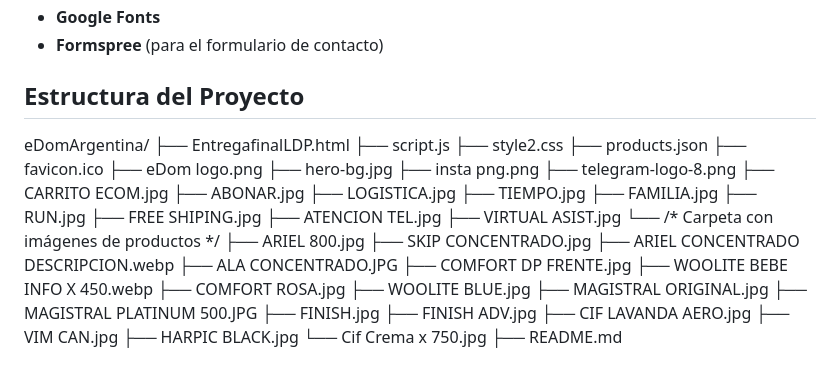
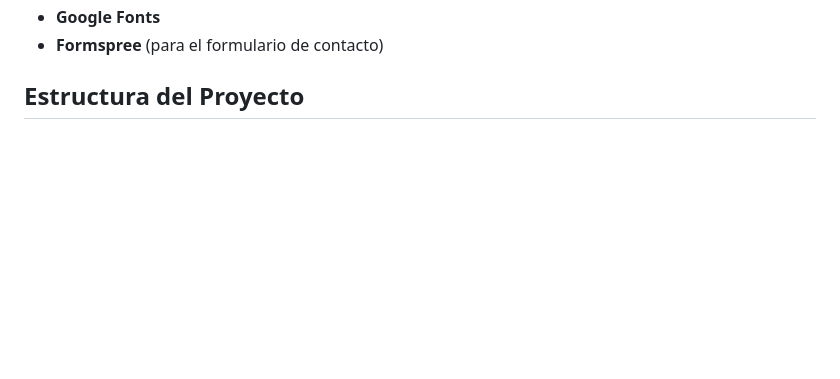
Before and after one commit to lupared4/lp-edom, a Markdown page: README.md, the part around the change. Drawn GitHub-style; blank space fills up the shorter version.

Commit message:
actualiza nueva

```diff
--- a/README.md
+++ b/README.md
@@ -32,41 +32,3 @@ Este proyecto representa el desarrollo de un sitio web de e-commerce dinámico e
 * **Formspree** (para el formulario de contacto)
 
 ## Estructura del Proyecto
-
-eDomArgentina/
-├── EntregafinalLDP.html
-├── script.js
-├── style2.css
-├── products.json
-├── favicon.ico
-├── eDom logo.png
-├── hero-bg.jpg
-├── insta png.png
-├── telegram-logo-8.png
-├── CARRITO ECOM.jpg
-├── ABONAR.jpg
-├── LOGISTICA.jpg
-├── TIEMPO.jpg
-├── FAMILIA.jpg
-├── RUN.jpg
-├── FREE SHIPING.jpg
-├── ATENCION TEL.jpg
-├── VIRTUAL ASIST.jpg
-└── /* Carpeta con imágenes de productos */
-├── ARIEL 800.jpg
-├── SKIP CONCENTRADO.jpg
-├── ARIEL CONCENTRADO DESCRIPCION.webp
-├── ALA CONCENTRADO.JPG
-├── COMFORT DP FRENTE.jpg
-├── WOOLITE BEBE INFO X 450.webp
-├── COMFORT ROSA.jpg
-├── WOOLITE BLUE.jpg
-├── MAGISTRAL ORIGINAL.jpg
-├── MAGISTRAL PLATINUM 500.JPG
-├── FINISH.jpg
-├── FINISH ADV.jpg
-├── CIF LAVANDA AERO.jpg
-├── VIM CAN.jpg
-├── HARPIC BLACK.jpg
-└── Cif Crema x 750.jpg
-├── README.md
```
